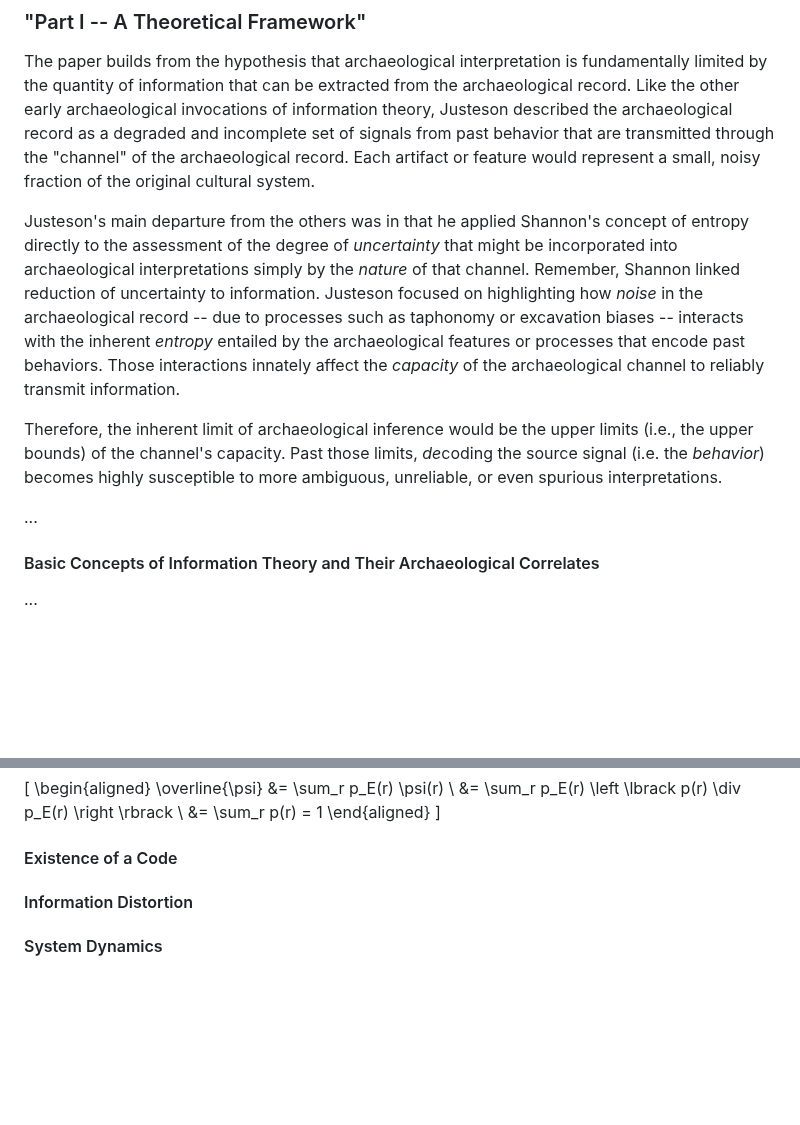
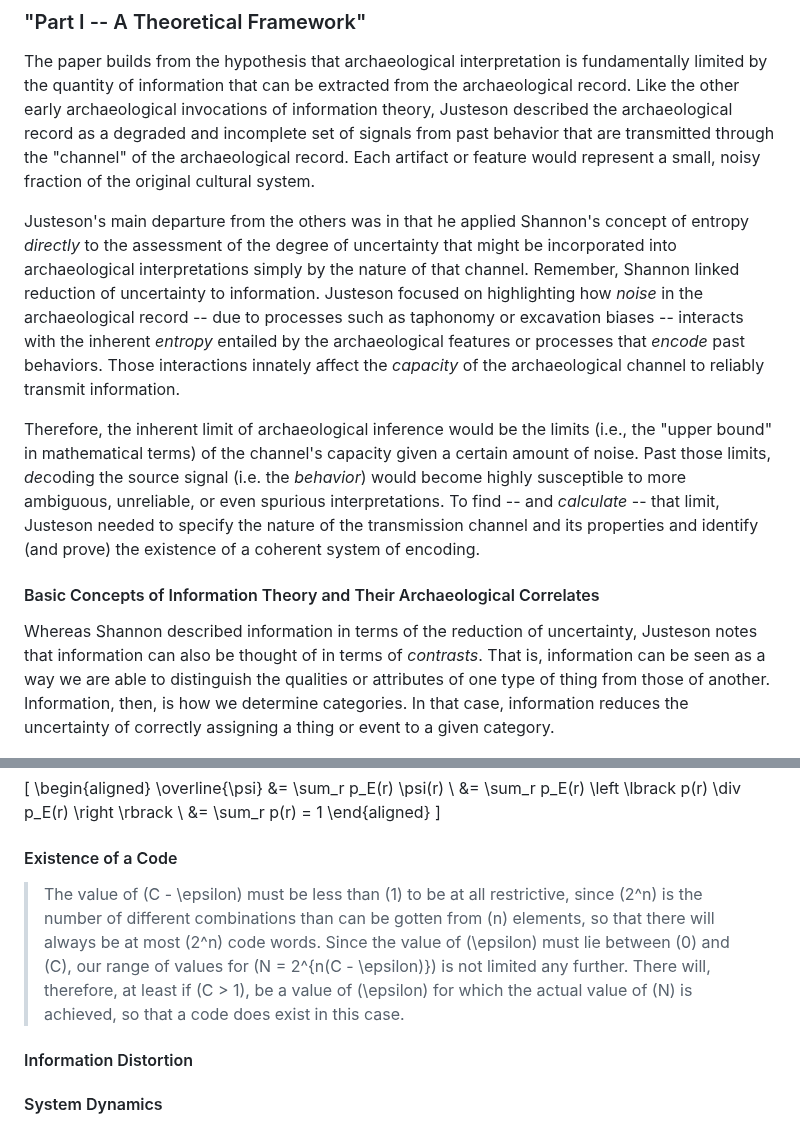
Before and after one commit to archaeojsc/SAA_2023_Limits_Arch_Inference, a Markdown page: SAA_2023_Limits_Arch_Inference.md, 2 parts joined by grey strips. Rendered like a GitHub page; blank space fills up the shorter version.

```diff
--- a/SAA_2023_Limits_Arch_Inference.md
+++ b/SAA_2023_Limits_Arch_Inference.md
@@ -189,11 +189,9 @@ Rather than present a predominately conceptual framework, as previous works had
 
 The paper builds from the hypothesis that archaeological interpretation is fundamentally limited by the quantity of information that can be extracted from the archaeological record. Like the other early archaeological invocations of information theory, Justeson described the archaeological record as a degraded and incomplete set of signals from past behavior that are transmitted through the "channel" of the archaeological record. Each artifact or feature would represent a small, noisy fraction of the original cultural system.
 
-Justeson's main departure from the others was in that he applied Shannon's concept of entropy directly to the assessment of the degree of *uncertainty* that might be incorporated into archaeological interpretations simply by the *nature* of that channel. Remember, Shannon linked reduction of uncertainty to information. Justeson focused on highlighting how *noise* in the archaeological record -- due to processes such as taphonomy or excavation biases -- interacts with the inherent *entropy* entailed by the archaeological features or processes that encode past behaviors. Those interactions innately affect the *capacity* of the archaeological channel to reliably transmit information.
+Justeson's main departure from the others was in that he applied Shannon's concept of entropy *directly* to the assessment of the degree of uncertainty that might be incorporated into archaeological interpretations simply by the nature of that channel. Remember, Shannon linked reduction of uncertainty to information. Justeson focused on highlighting how *noise* in the archaeological record -- due to processes such as taphonomy or excavation biases -- interacts with the inherent *entropy* entailed by the archaeological features or processes that *encode* past behaviors. Those interactions innately affect the *capacity* of the archaeological channel to reliably transmit information.
 
-Therefore, the inherent limit of archaeological inference would be the upper limits (i.e., the upper bounds) of the channel's capacity. Past those limits, *de*coding the source signal (i.e. the *behavior*) becomes highly susceptible to more ambiguous, unreliable, or even spurious interpretations.
-
-...
+Therefore, the inherent limit of archaeological inference would be the limits (i.e., the "upper bound" in mathematical terms) of the channel's capacity given a certain amount of noise. Past those limits, *de*coding the source signal (i.e. the *behavior*) would become highly susceptible to more ambiguous, unreliable, or even spurious interpretations. To find -- and *calculate* -- that limit, Justeson needed to specify the nature of the transmission channel and its properties and identify (and prove) the existence of a coherent system of encoding.
 
 <!-- * Introduces basics of Shannon's theory:
   * definitions for *information* and *entropy*;
@@ -202,7 +200,7 @@ Therefore, the inherent limit of archaeological inference would be the upper lim
 
 #### Basic Concepts of Information Theory and Their Archaeological Correlates
 
-...
+Whereas Shannon described information in terms of the reduction of uncertainty, Justeson notes that information can also be thought of in terms of *contrasts*. That is, information can be seen as a way we are able to distinguish the qualities or attributes of one type of thing from those of another. Information, then, is how we determine categories. In that case, information reduces the uncertainty of correctly assigning a thing or event to a given category.
 
 ![Schematic representation of information transmission [Fig. 1 @Justeson1973, p. 133].](Justeson_1973_figure_1.png)
 
@@ -316,6 +314,8 @@ element \(r\); \(P(r \ \text{sent} \ | \ r \ \text{received}) = 1\); and \(P(r \
 
 #### Existence of a Code
 
+> The value of \(C - \epsilon\) must be less than \(1\) to be at all restrictive, since \(2^n\) is the number of different combinations than can be gotten from \(n\) elements, so that there will always be at most \(2^n\) code words. Since the value of \(\epsilon\) must lie between \(0\) and \(C\), our range of values for \(N = 2^{n(C - \epsilon)}\) is not limited any further. There will, therefore, at least if \(C > 1\), be a value of \(\epsilon\) for which the actual value of \(N\) is achieved, so that a code does exist in this case.
+
 #### Information Distortion
 
 #### System Dynamics
```
